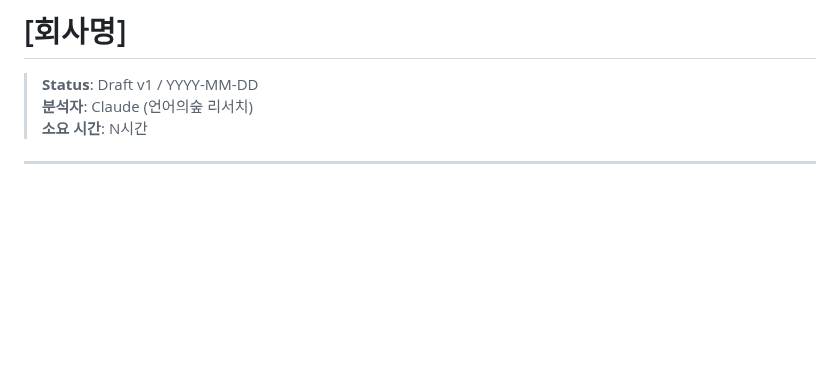
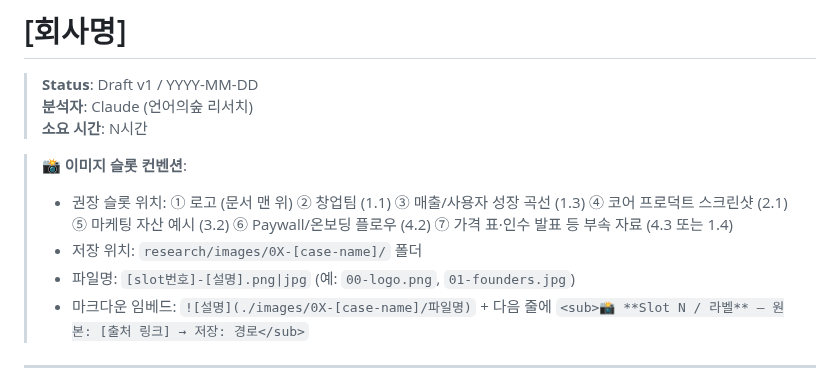
Before and after one commit to chanjoonglee-cell/ReelsMaking, a Markdown page: research/_template.md, the part around one of its changes. GitHub-like rendering; blank space fills up the shorter version.

```diff
--- a/research/_template.md
+++ b/research/_template.md
@@ -4,4 +4,10 @@
 > **분석자**: Claude (언어의숲 리서치)
 > **소요 시간**: N시간
 
+> 📸 **이미지 슬롯 컨벤션**:
+> - 권장 슬롯 위치: ① 로고 (문서 맨 위) ② 창업팀 (1.1) ③ 매출/사용자 성장 곡선 (1.3) ④ 코어 프로덕트 스크린샷 (2.1) ⑤ 마케팅 자산 예시 (3.2) ⑥ Paywall/온보딩 플로우 (4.2) ⑦ 가격 표·인수 발표 등 부속 자료 (4.3 또는 1.4)
+> - 저장 위치: `research/images/0X-[case-name]/` 폴더
+> - 파일명: `[slot번호]-[설명].png|jpg` (예: `00-logo.png`, `01-founders.jpg`)
+> - 마크다운 임베드: `![설명](./images/0X-[case-name]/파일명)` + 다음 줄에 `<sub>📸 **Slot N / 라벨** — 원본: [출처 링크] → 저장: 경로</sub>`
+
 ---
```
Also changed, not shown: other parts of research/_template.md (+22 -0 lines), research/01-cal-ai.md (+28 -0 lines).
